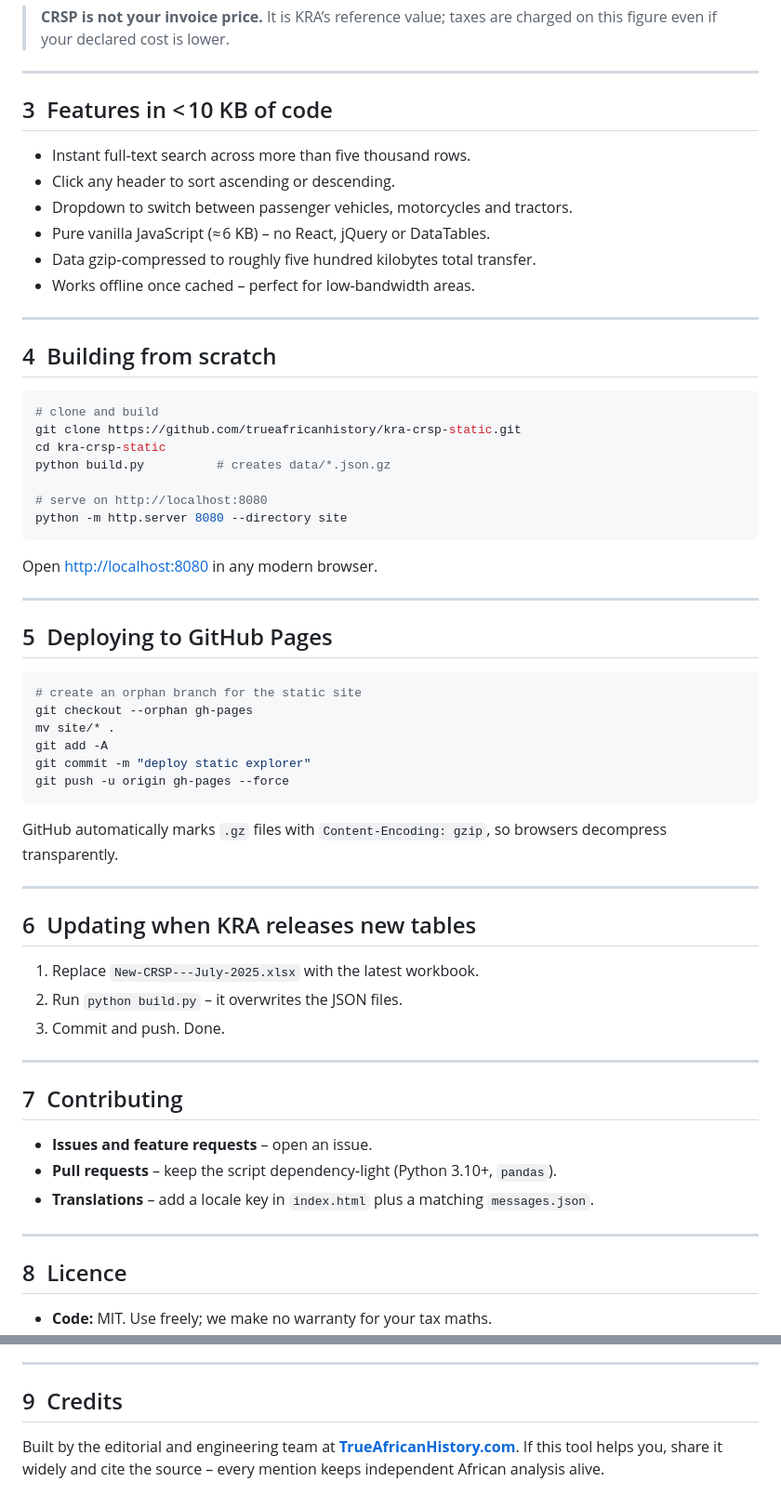
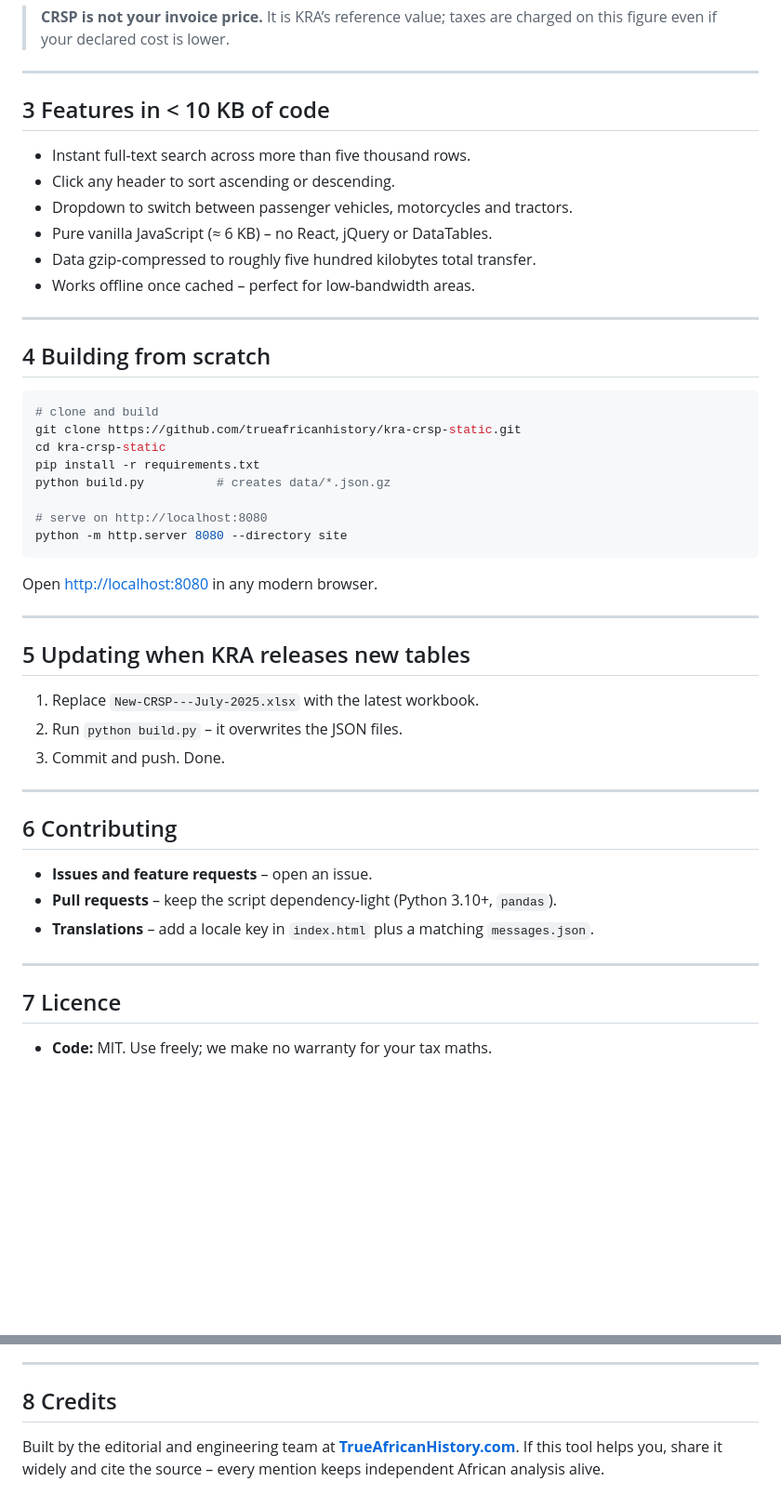
Before and after one commit to moshthepitt/KRA-CRSP-2025-Static-Explorer, a Markdown page: README.md, 2 parts joined by grey strips. Shown at 93% size. GitHub-like rendering; blank space fills up the shorter version.

````diff
--- a/README.md
+++ b/README.md
@@ -26,23 +26,24 @@ Kenya Revenue Authority updates the CRSP tables at the start of every fiscal yea
 
 ---
 
-## 3  Features in < 10 KB of code
+## 3 Features in < 10 KB of code
 
-* Instant full‑text search across more than five thousand rows.
+* Instant full-text search across more than five thousand rows.
 * Click any header to sort ascending or descending.
 * Dropdown to switch between passenger vehicles, motorcycles and tractors.
-* Pure vanilla JavaScript (≈ 6 KB) – no React, jQuery or DataTables.
+* Pure vanilla JavaScript (≈ 6 KB) – no React, jQuery or DataTables.
 * Data gzip‑compressed to roughly five hundred kilobytes total transfer.
 * Works offline once cached – perfect for low‑bandwidth areas.
 
 ---
 
-## 4  Building from scratch
+## 4 Building from scratch
 
 ```bash
 # clone and build
 git clone https://github.com/trueafricanhistory/kra-crsp-static.git
 cd kra-crsp-static
+pip install -r requirements.txt
 python build.py          # creates data/*.json.gz
 
 # serve on http://localhost:8080
@@ -53,22 +54,7 @@ Open [http://localhost:8080](http://localhost:8080) in any modern browser.
 
 ---
 
-## 5  Deploying to GitHub Pages
-
-```bash
-# create an orphan branch for the static site
-git checkout --orphan gh-pages
-mv site/* .
-git add -A
-git commit -m "deploy static explorer"
-git push -u origin gh-pages --force
-```
-
-GitHub automatically marks `.gz` files with `Content-Encoding: gzip`, so browsers decompress transparently.
-
----
-
-## 6  Updating when KRA releases new tables
+## 5 Updating when KRA releases new tables
 
 1. Replace `New-CRSP---July-2025.xlsx` with the latest workbook.
 2. Run `python build.py` – it overwrites the JSON files.
@@ -76,14 +62,14 @@ GitHub automatically marks `.gz` files with `Content-Encoding: gzip`, so browser
 
 ---
 
-## 7  Contributing
+## 6 Contributing
 
 * **Issues and feature requests** – open an issue.
-* **Pull requests** – keep the script dependency‑light (Python 3.10+, `pandas`).
+* **Pull requests** – keep the script dependency‑light (Python 3.10+, `pandas`).
 * **Translations** – add a locale key in `index.html` plus a matching `messages.json`.
 
 ---
 
-## 8  Licence
+## 7 Licence
 
 * **Code:** MIT. Use freely; we make no warranty for your tax maths.
@@ -91,6 +77,6 @@ GitHub automatically marks `.gz` files with `Content-Encoding: gzip`, so browser
 
 ---
 
-## 9  Credits
+## 8 Credits
 
 Built by the editorial and engineering team at **[TrueAfricanHistory.com](https://trueafricanhistory.com)**. If this tool helps you, share it widely and cite the source – every mention keeps independent African analysis alive.
````
Also changed, not shown: other parts of README.md (+6 -6 lines).
